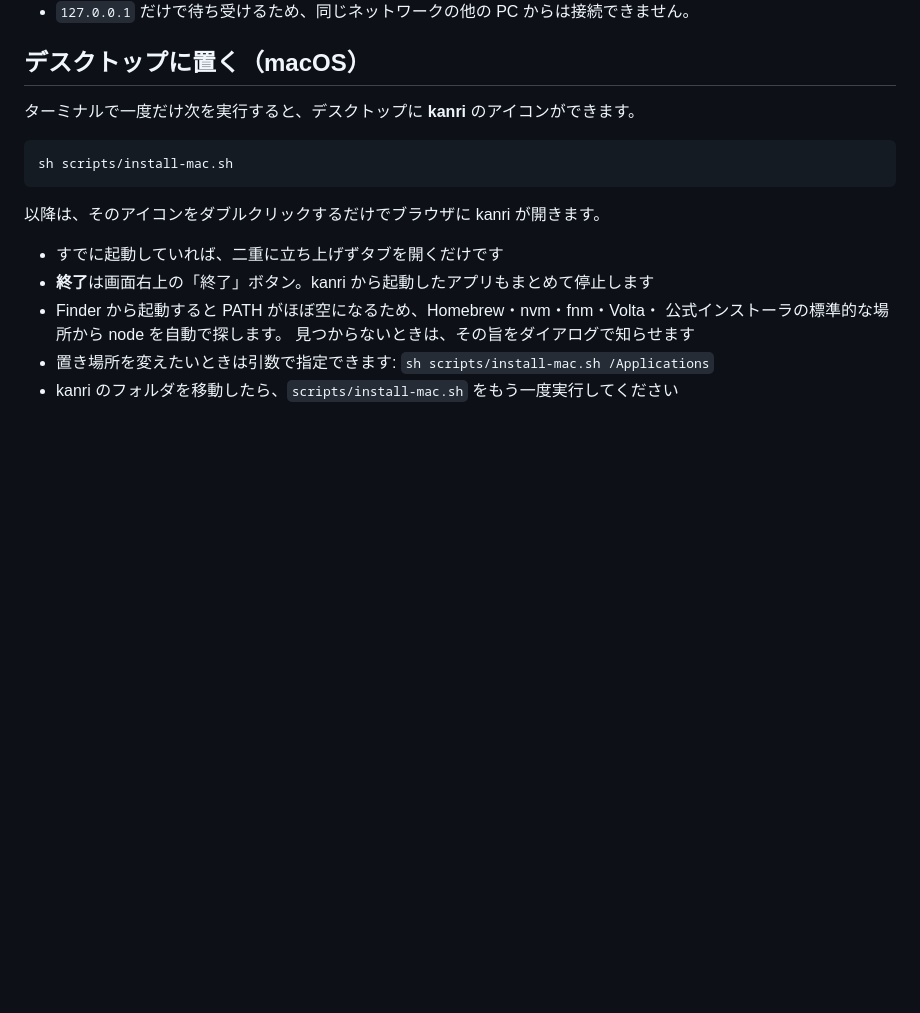
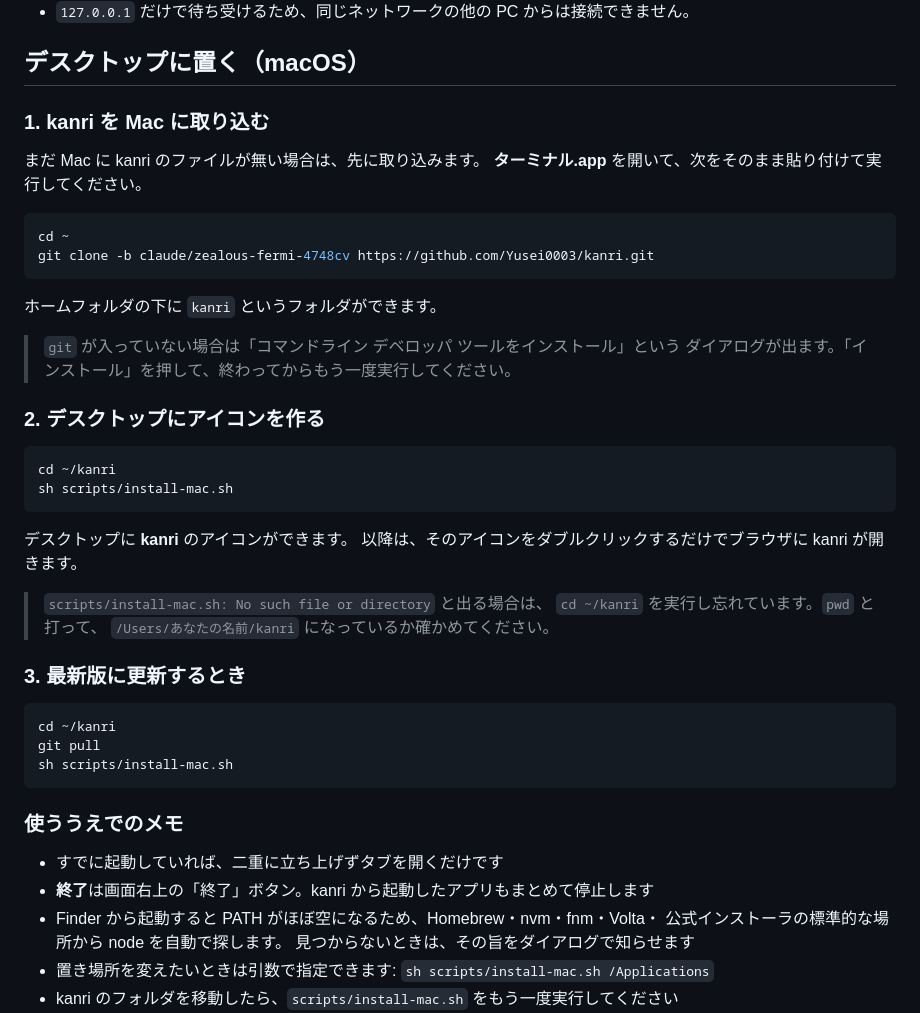
Before and after one commit to Yusei0003/kanri, a Markdown page: README.md, the part around the change. Rendered like a GitHub page; blank space fills up the shorter version.

Commit message:
Add the missing clone step to the macOS install instructions
README のインストール手順が「sh scripts/install-mac.sh」から始まっており、
先にリポジトリを Mac へ取り込む必要があることが書かれていなかった。
ホームディレクトリで実行すると No such file or directory になる。

- git clone（ブランチ指定つき）から始まる 3 段階の手順に書き換え
- git が未導入の場合に出るダイアログについて補足
- No such file or directory が出たときの確認方法を追記
- 更新手順（git pull して再インストール）を追加

Co-Authored-By: Claude Opus 5 <noreply@anthropic.com>
Claude-Session: https://claude.ai/code/session_013Kks7eYvqWmr5npabhGMWz

````diff
--- a/README.md
+++ b/README.md
@@ -11,13 +11,44 @@ Claude Code で作ったアプリを一覧にし、**ワンクリックで起動
 
 ## デスクトップに置く（macOS）
 
-ターミナルで一度だけ次を実行すると、デスクトップに **kanri** のアイコンができます。
+### 1. kanri を Mac に取り込む
+
+まだ Mac に kanri のファイルが無い場合は、先に取り込みます。
+**ターミナル.app** を開いて、次をそのまま貼り付けて実行してください。
 
 ```bash
+cd ~
+git clone -b claude/zealous-fermi-4748cv https://github.com/Yusei0003/kanri.git
+```
+
+ホームフォルダの下に `kanri` というフォルダができます。
+
+> `git` が入っていない場合は「コマンドライン デベロッパ ツールをインストール」という
+> ダイアログが出ます。「インストール」を押して、終わってからもう一度実行してください。
+
+### 2. デスクトップにアイコンを作る
+
+```bash
+cd ~/kanri
 sh scripts/install-mac.sh
 ```
 
+デスクトップに **kanri** のアイコンができます。
 以降は、そのアイコンをダブルクリックするだけでブラウザに kanri が開きます。
+
+> `scripts/install-mac.sh: No such file or directory` と出る場合は、
+> `cd ~/kanri` を実行し忘れています。`pwd` と打って、
+> `/Users/あなたの名前/kanri` になっているか確かめてください。
+
+### 3. 最新版に更新するとき
+
+```bash
+cd ~/kanri
+git pull
+sh scripts/install-mac.sh
+```
+
+### 使ううえでのメモ
 
 - すでに起動していれば、二重に立ち上げずタブを開くだけです
 - **終了**は画面右上の「終了」ボタン。kanri から起動したアプリもまとめて停止します
````
